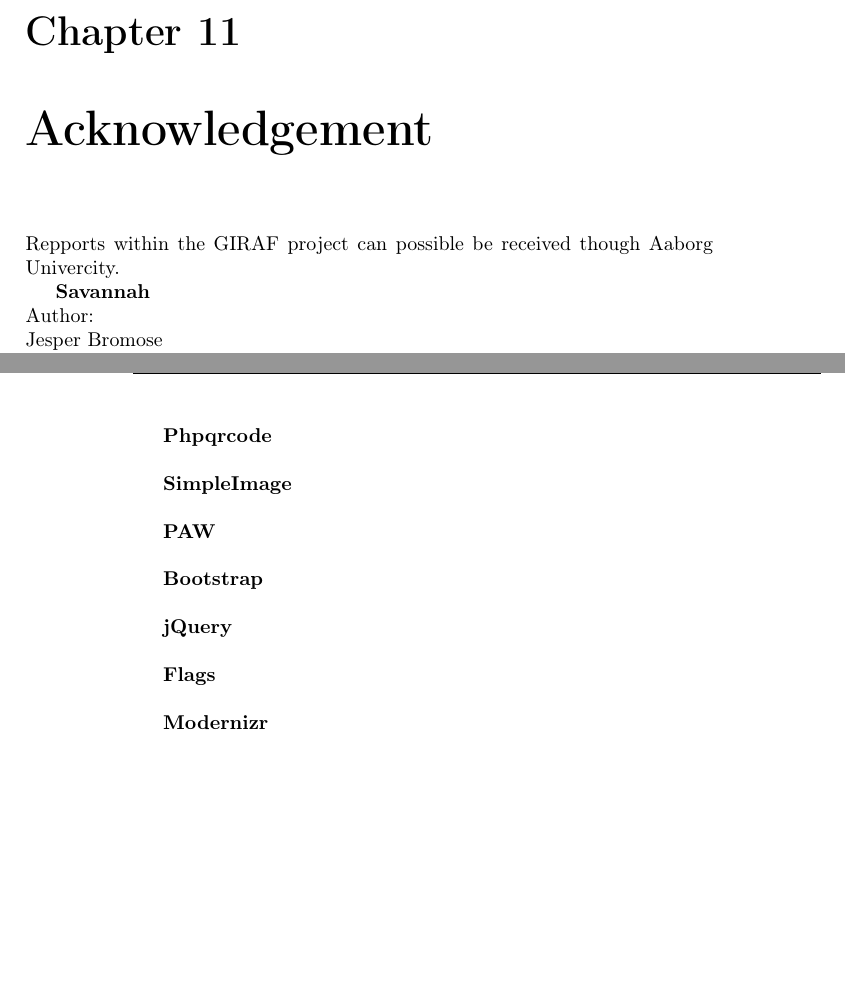
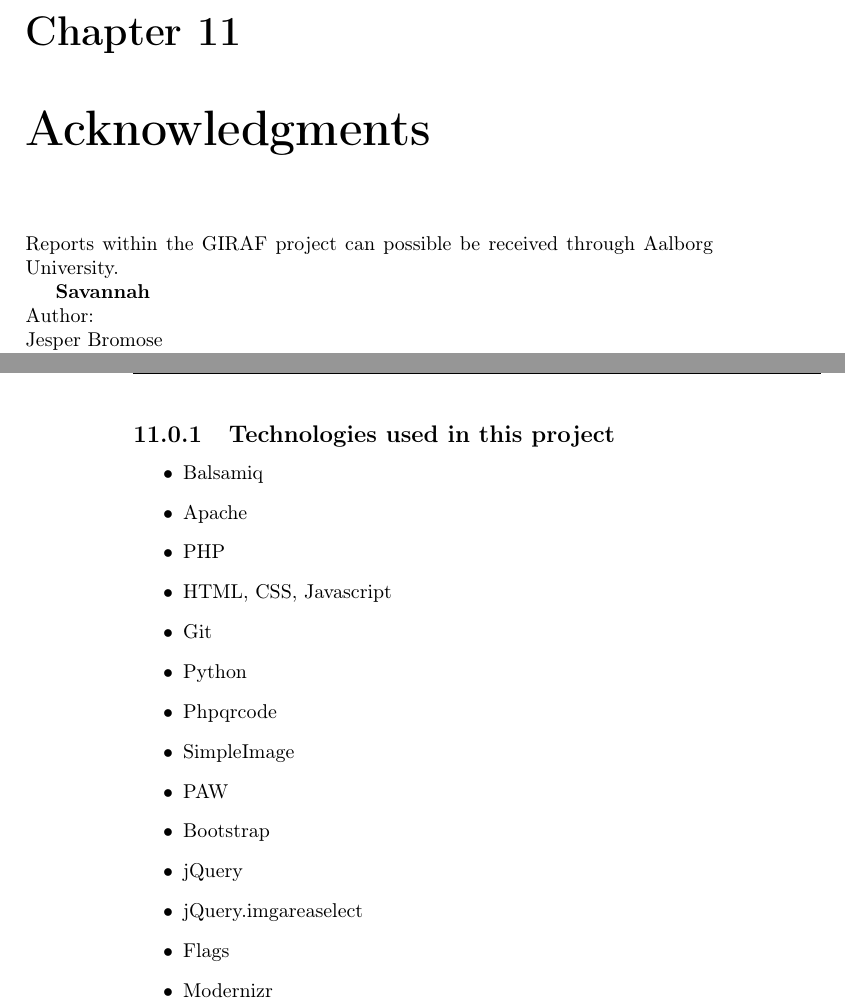
Before and after one commit to Zucka/girafAdmin, a LaTeX thesis (report/draft.tex, which reads report/text/references.tex): two parts of pages 73 and 74 of 111, joined at a grey line, cut so that both start at the same text, the shorter picture padded with empty space. Compiled offline with pdfLaTeX.

Commit message:
small changes to acknowledgements

```diff
--- a/report/text/references.tex
+++ b/report/text/references.tex
@@ -1,6 +1,6 @@
-\chapter{Acknowledgement}
+\chapter{Acknowledgments}
 \label{acknowledgement}
-Repports within the GIRAF project can possible be received though Aaborg Univercity.
+Reports within the GIRAF project can possible be received through Aalborg University.
 
 \textbf{Savannah}\\
 Author:\\
@@ -35,14 +35,18 @@
 
-\textbf{Phpqrcode}\\
-
-\textbf{SimpleImage}\\
-
-\textbf{PAW}\\
-
-\textbf{Bootstrap}\\
-
-\textbf{jQuery}\\
-
-\textbf{Flags}\\
-
-\textbf{Modernizr}\\
+\subsection{Technologies used in this project}
+\begin{itemize}
+\item Balsamiq
+\item Apache
+\item PHP
+\item HTML, CSS, Javascript
+\item Git
+\item Python
+\item Phpqrcode
+\item SimpleImage
+\item PAW
+\item Bootstrap
+\item jQuery
+\item jQuery.imgareaselect
+\item Flags
+\item Modernizr
+\end{itemize}
```
Also changed, not shown: report/text/references.tex (2 more changed lines).
